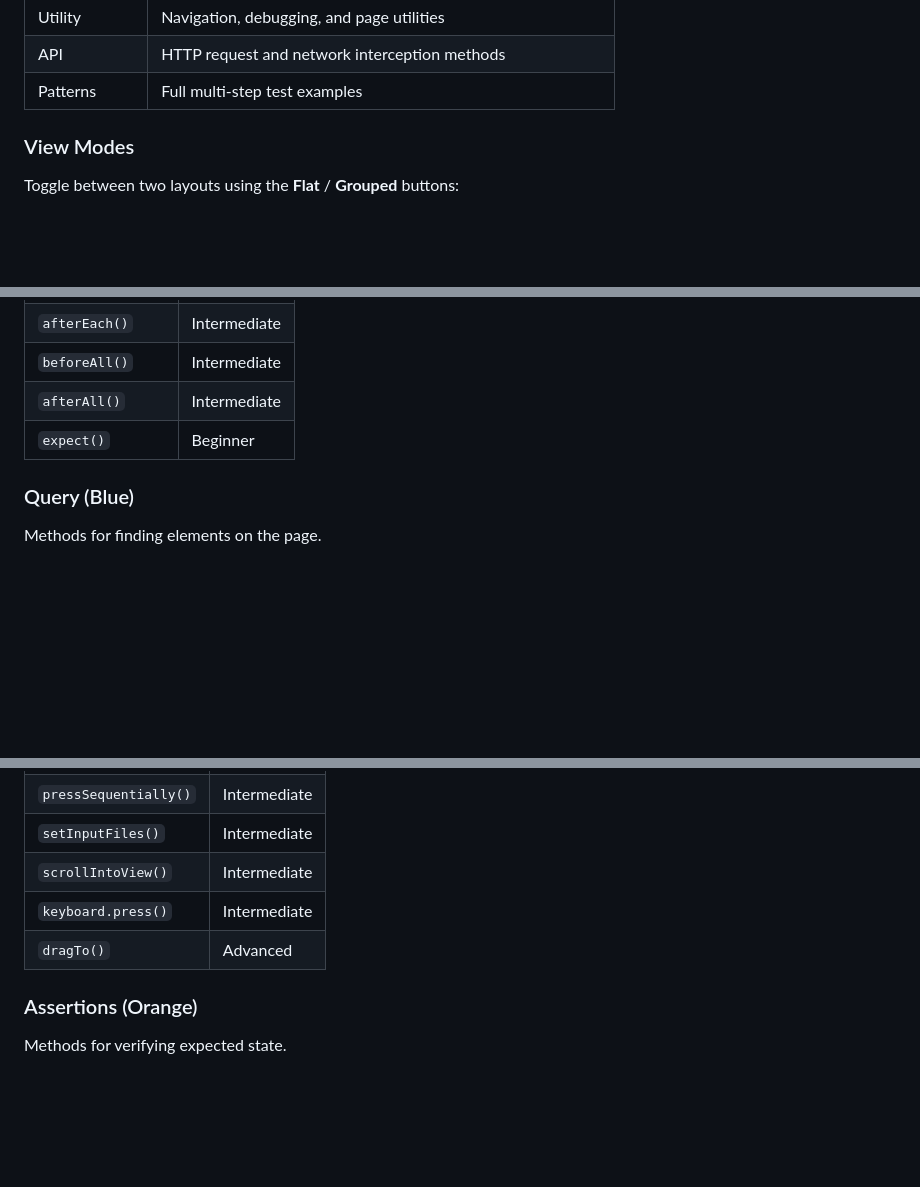
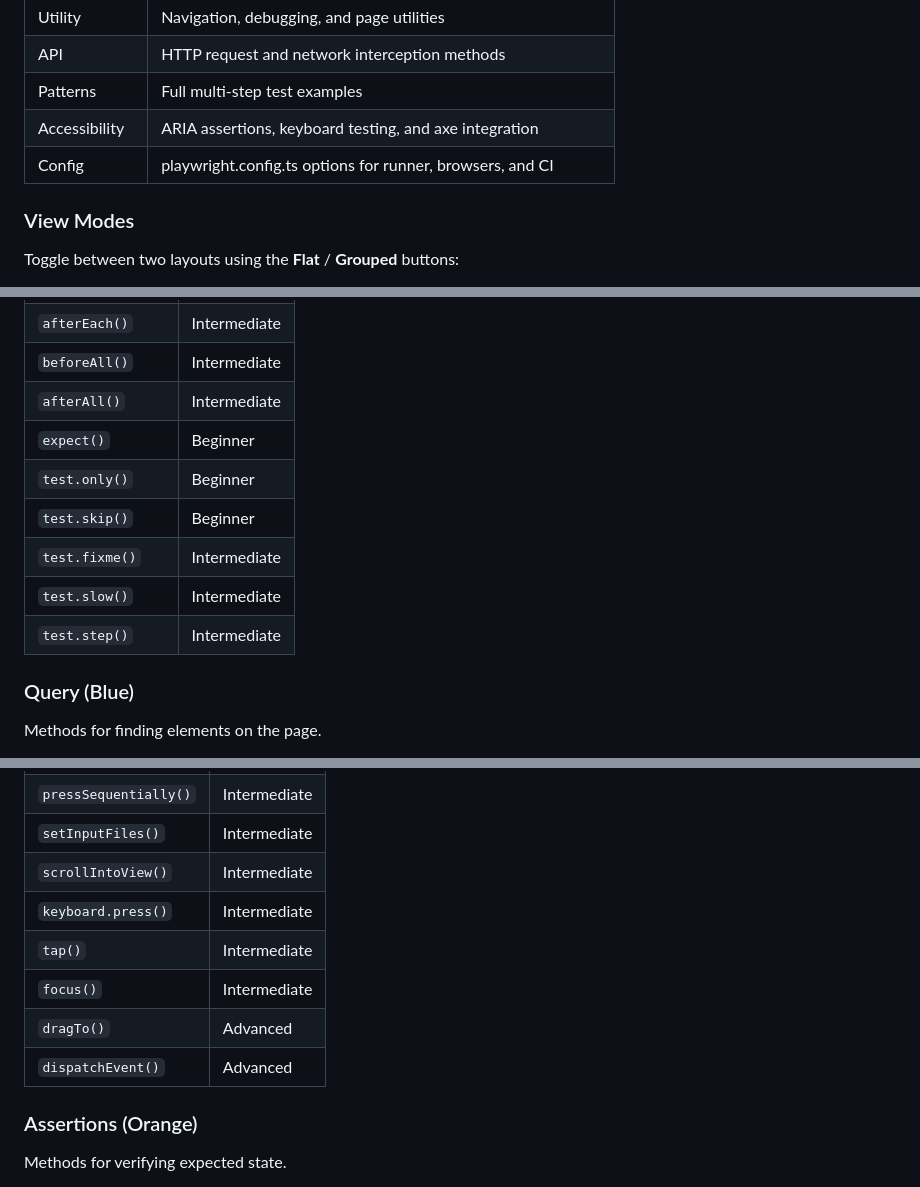
Before and after one commit to youvegotnigel/playwright-commands-cheat-sheet, a Markdown page: readme.md, 3 parts joined by grey strips. Drawn GitHub-style; blank space fills up the shorter version.

```diff
--- a/readme.md
+++ b/readme.md
@@ -40,6 +40,8 @@ Filter the grid by category using the pill buttons at the top:
 | Utility | Navigation, debugging, and page utilities |
 | API | HTTP request and network interception methods |
 | Patterns | Full multi-step test examples |
+| Accessibility | ARIA assertions, keyboard testing, and axe integration |
+| Config | playwright.config.ts options for runner, browsers, and CI |
 
 ### View Modes
 Toggle between two layouts using the **Flat** / **Grouped** buttons:
@@ -69,6 +71,11 @@ The building blocks every Playwright test file needs.
 | `beforeAll()` | Intermediate |
 | `afterAll()` | Intermediate |
 | `expect()` | Beginner |
+| `test.only()` | Beginner |
+| `test.skip()` | Beginner |
+| `test.fixme()` | Intermediate |
+| `test.slow()` | Intermediate |
+| `test.step()` | Intermediate |
 
 ### Query (Blue)
 Methods for finding elements on the page.
@@ -105,7 +115,10 @@ Methods for interacting with elements.
 | `setInputFiles()` | Intermediate |
 | `scrollIntoView()` | Intermediate |
 | `keyboard.press()` | Intermediate |
+| `tap()` | Intermediate |
+| `focus()` | Intermediate |
 | `dragTo()` | Advanced |
+| `dispatchEvent()` | Advanced |
 
 ### Assertions (Orange)
 Methods for verifying expected state.
```
Also changed, not shown: other parts of readme.md (+60 -0 lines).
